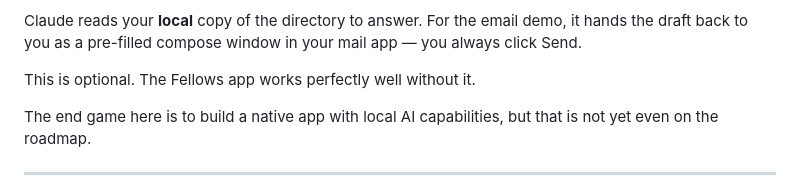
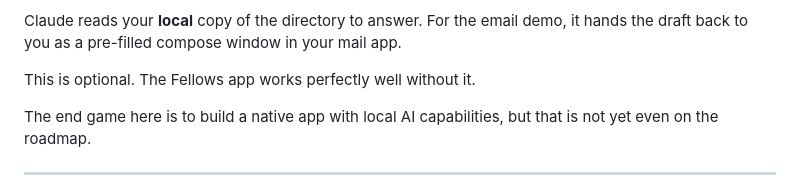
Before and after one commit to richbodo/fellows_local_db, a Markdown page: docs/use_with_claude_desktop.md, the part around the change. Rendered like a GitHub page.

```diff
--- a/docs/use_with_claude_desktop.md
+++ b/docs/use_with_claude_desktop.md
@@ -20,7 +20,7 @@ Example things you can ask:
 
 Claude reads your **local** copy of the directory to answer. For the
 email demo, it hands the draft back to you as a pre-filled compose
-window in your mail app — you always click Send.
+window in your mail app.
 
 This is optional. The Fellows app works perfectly well without it.
 
```
